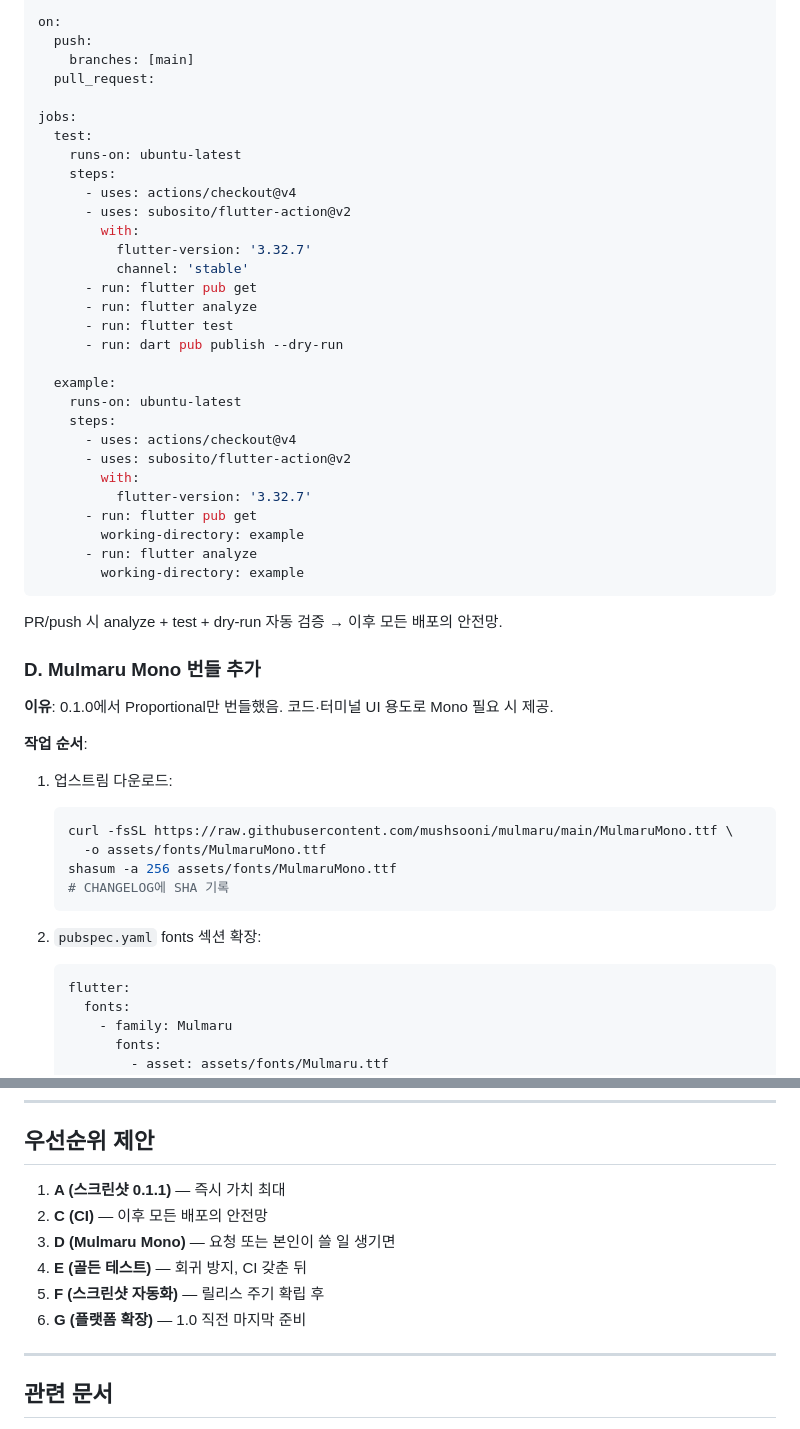
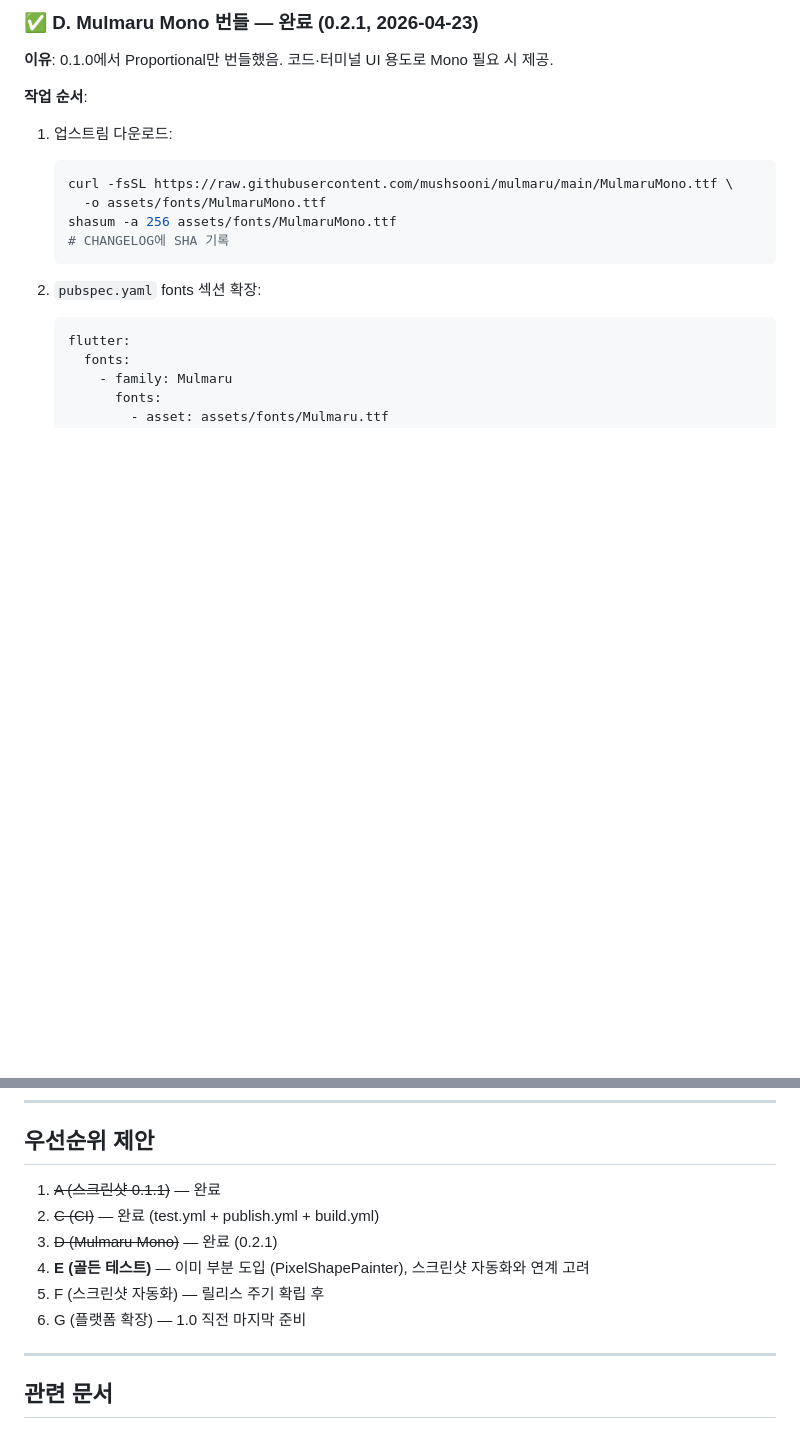
Before and after one commit to BottlePumpkin/pixel_ui, a Markdown page: docs/ROADMAP.md, 2 parts joined by grey strips. Rendered like a GitHub page; blank space fills up the shorter version.

````diff
--- a/docs/ROADMAP.md
+++ b/docs/ROADMAP.md
@@ -97,39 +31,5 @@ name: CI
 
-on:
-  push:
-    branches: [main]
-  pull_request:
-
-jobs:
-  test:
-    runs-on: ubuntu-latest
-    steps:
-      - uses: actions/checkout@v4
-      - uses: subosito/flutter-action@v2
-        with:
-          flutter-version: '3.32.7'
-          channel: 'stable'
-      - run: flutter pub get
-      - run: flutter analyze
-      - run: flutter test
-      - run: dart pub publish --dry-run
-
-  example:
-    runs-on: ubuntu-latest
-    steps:
-      - uses: actions/checkout@v4
-      - uses: subosito/flutter-action@v2
-        with:
-          flutter-version: '3.32.7'
-      - run: flutter pub get
-        working-directory: example
-      - run: flutter analyze
-        working-directory: example
-```
-
-PR/push 시 analyze + test + dry-run 자동 검증 → 이후 모든 배포의 안전망.
-
-### D. Mulmaru Mono 번들 추가
+### ✅ D. Mulmaru Mono 번들 — 완료 (0.2.1, 2026-04-23)
 
 **이유**: 0.1.0에서 Proportional만 번들했음. 코드·터미널 UI 용도로 Mono 필요 시 제공.
 
@@ -348,12 +248,12 @@ PR/push 시 analyze + test + dry-run 자동 검증 → 이후 모든 배포의
 
 ## 우선순위 제안
 
-1. **A (스크린샷 0.1.1)** — 즉시 가치 최대
-2. **C (CI)** — 이후 모든 배포의 안전망
-3. **D (Mulmaru Mono)** — 요청 또는 본인이 쓸 일 생기면
-4. **E (골든 테스트)** — 회귀 방지, CI 갖춘 뒤
-5. **F (스크린샷 자동화)** — 릴리스 주기 확립 후
-6. **G (플랫폼 확장)** — 1.0 직전 마지막 준비
+1. ~~A (스크린샷 0.1.1)~~ — 완료
+2. ~~C (CI)~~ — 완료 (test.yml + publish.yml + build.yml)
+3. ~~D (Mulmaru Mono)~~ — 완료 (0.2.1)
+4. **E (골든 테스트)** — 이미 부분 도입 (PixelShapePainter), 스크린샷 자동화와 연계 고려
+5. F (스크린샷 자동화) — 릴리스 주기 확립 후
+6. G (플랫폼 확장) — 1.0 직전 마지막 준비
 
 ---
 
````
Also changed, not shown: other parts of docs/ROADMAP.md (+11 -77 lines).
